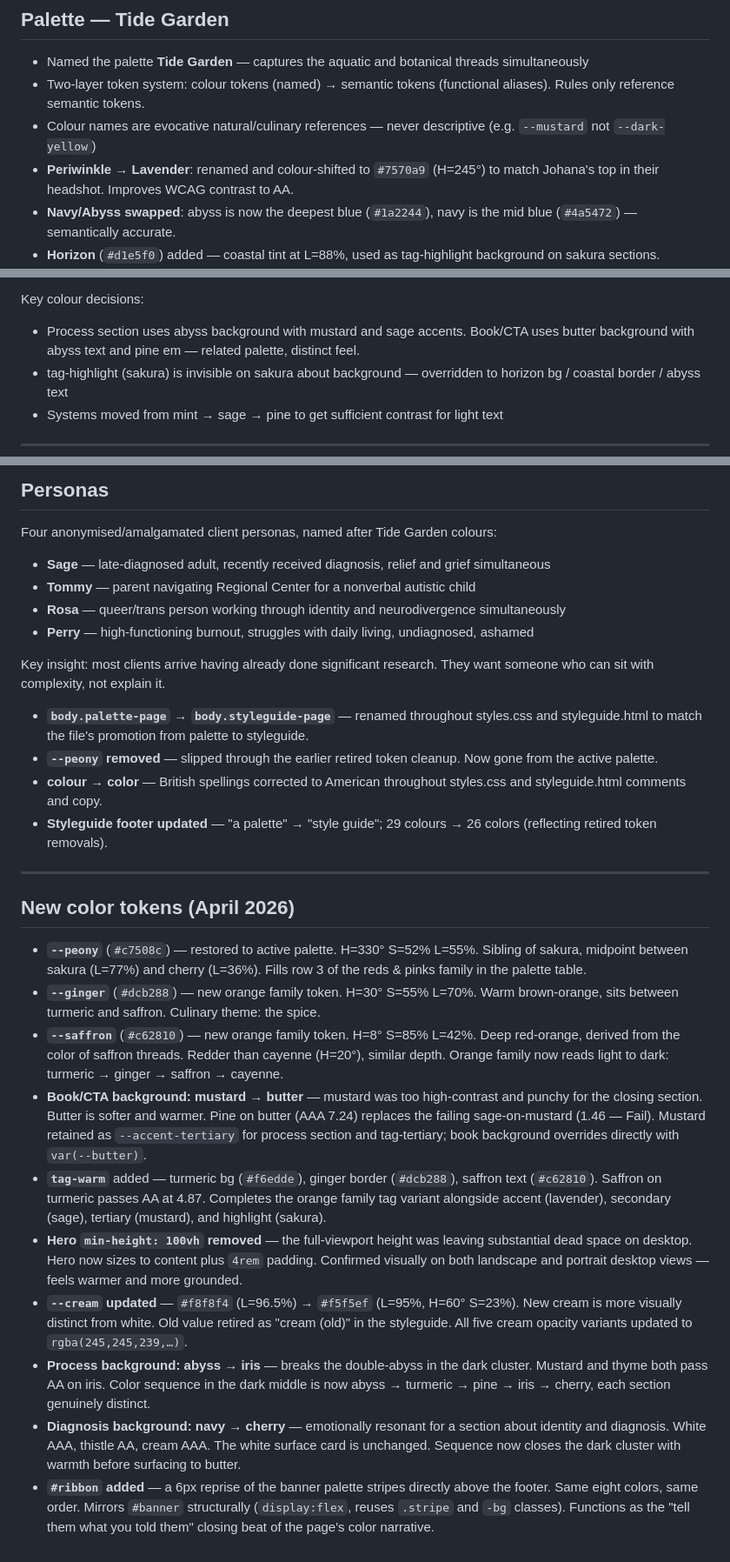
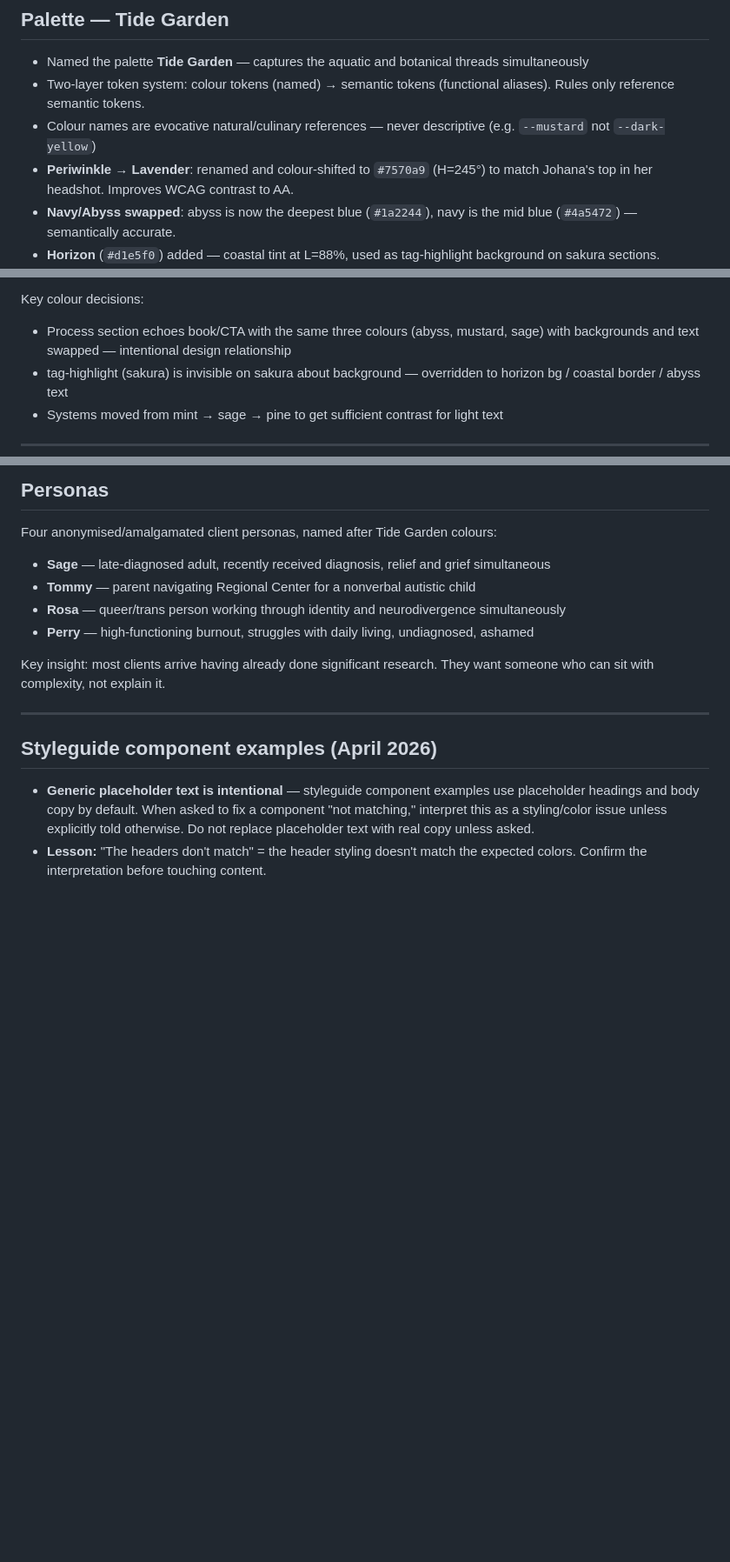
Before and after one commit to johana-star/life-coaching, a Markdown page: docs/decision-log.md, 3 parts joined by grey strips. Shown at 87% size. Rendered like a GitHub page; blank space fills up the shorter version.

Commit message:
update decisions log

```diff
--- a/docs/decision-log.md
+++ b/docs/decision-log.md
@@ -10,7 +10,7 @@ Entries are grouped by topic and ordered roughly chronologically within each gro
 - Named the palette **Tide Garden** — captures the aquatic and botanical threads simultaneously
 - Two-layer token system: colour tokens (named) → semantic tokens (functional aliases). Rules only reference semantic tokens.
 - Colour names are evocative natural/culinary references — never descriptive (e.g. `--mustard` not `--dark-yellow`)
-- **Periwinkle → Lavender**: renamed and colour-shifted to `#7570a9` (H=245°) to match Johana's top in their headshot. Improves WCAG contrast to AA.
+- **Periwinkle → Lavender**: renamed and colour-shifted to `#7570a9` (H=245°) to match Johana's top in her headshot. Improves WCAG contrast to AA.
 - **Navy/Abyss swapped**: abyss is now the deepest blue (`#1a2244`), navy is the mid blue (`#4a5472`) — semantically accurate.
 - **Horizon** (`#d1e5f0`) added — coastal tint at L=88%, used as tag-highlight background on sakura sections.
 - **Wisteria retired** — replaced by iris as `--accent-hover`. Iris (darker) gives clearer hover feedback on lavender CTA.
@@ -38,7 +38,7 @@ Final sequence:
 - Footer: coastal (with abyss text — AAA)
 
 Key colour decisions:
-- Process section uses abyss background with mustard and sage accents. Book/CTA uses butter background with abyss text and pine em — related palette, distinct feel.
+- Process section echoes book/CTA with the same three colours (abyss, mustard, sage) with backgrounds and text swapped — intentional design relationship
 - tag-highlight (sakura) is invisible on sakura about background — overridden to horizon bg / coastal border / abyss text
 - Systems moved from mint → sage → pine to get sufficient contrast for light text
 
@@ -112,22 +112,10 @@ Four anonymised/amalgamated client personas, named after Tide Garden colours:
 - **Perry** — high-functioning burnout, struggles with daily living, undiagnosed, ashamed
 
 Key insight: most clients arrive having already done significant research. They want someone who can sit with complexity, not explain it.
-- **`body.palette-page` → `body.styleguide-page`** — renamed throughout styles.css and styleguide.html to match the file's promotion from palette to styleguide.
-- **`--peony` removed** — slipped through the earlier retired token cleanup. Now gone from the active palette.
-- **colour → color** — British spellings corrected to American throughout styles.css and styleguide.html comments and copy.
-- **Styleguide footer updated** — "a palette" → "style guide"; 29 colours → 26 colors (reflecting retired token removals).
 
 ---
 
-## New color tokens (April 2026)
+## Styleguide component examples (April 2026)
 
-- **`--peony`** (`#c7508c`) — restored to active palette. H=330° S=52% L=55%. Sibling of sakura, midpoint between sakura (L=77%) and cherry (L=36%). Fills row 3 of the reds & pinks family in the palette table.
-- **`--ginger`** (`#dcb288`) — new orange family token. H=30° S=55% L=70%. Warm brown-orange, sits between turmeric and saffron. Culinary theme: the spice.
-- **`--saffron`** (`#c62810`) — new orange family token. H=8° S=85% L=42%. Deep red-orange, derived from the color of saffron threads. Redder than cayenne (H=20°), similar depth. Orange family now reads light to dark: turmeric → ginger → saffron → cayenne.
-- **Book/CTA background: mustard → butter** — mustard was too high-contrast and punchy for the closing section. Butter is softer and warmer. Pine on butter (AAA 7.24) replaces the failing sage-on-mustard (1.46 — Fail). Mustard retained as `--accent-tertiary` for process section and tag-tertiary; book background overrides directly with `var(--butter)`.
-- **`tag-warm`** added — turmeric bg (`#f6edde`), ginger border (`#dcb288`), saffron text (`#c62810`). Saffron on turmeric passes AA at 4.87. Completes the orange family tag variant alongside accent (lavender), secondary (sage), tertiary (mustard), and highlight (sakura).
-- **Hero `min-height: 100vh` removed** — the full-viewport height was leaving substantial dead space on desktop. Hero now sizes to content plus `4rem` padding. Confirmed visually on both landscape and portrait desktop views — feels warmer and more grounded.
-- **`--cream` updated** — `#f8f8f4` (L=96.5%) → `#f5f5ef` (L=95%, H=60° S=23%). New cream is more visually distinct from white. Old value retired as "cream (old)" in the styleguide. All five cream opacity variants updated to `rgba(245,245,239,…)`.
-- **Process background: abyss → iris** — breaks the double-abyss in the dark cluster. Mustard and thyme both pass AA on iris. Color sequence in the dark middle is now abyss → turmeric → pine → iris → cherry, each section genuinely distinct.
-- **Diagnosis background: navy → cherry** — emotionally resonant for a section about identity and diagnosis. White AAA, thistle AA, cream AAA. The white surface card is unchanged. Sequence now closes the dark cluster with warmth before surfacing to butter.
-- **`#ribbon` added** — a 6px reprise of the banner palette stripes directly above the footer. Same eight colors, same order. Mirrors `#banner` structurally (`display:flex`, reuses `.stripe` and `-bg` classes). Functions as the "tell them what you told them" closing beat of the page's color narrative.
+- **Generic placeholder text is intentional** — styleguide component examples use placeholder headings and body copy by default. When asked to fix a component "not matching," interpret this as a styling/color issue unless explicitly told otherwise. Do not replace placeholder text with real copy unless asked.
+- **Lesson:** "The headers don't match" = the header styling doesn't match the expected colors. Confirm the interpretation before touching content.
```
